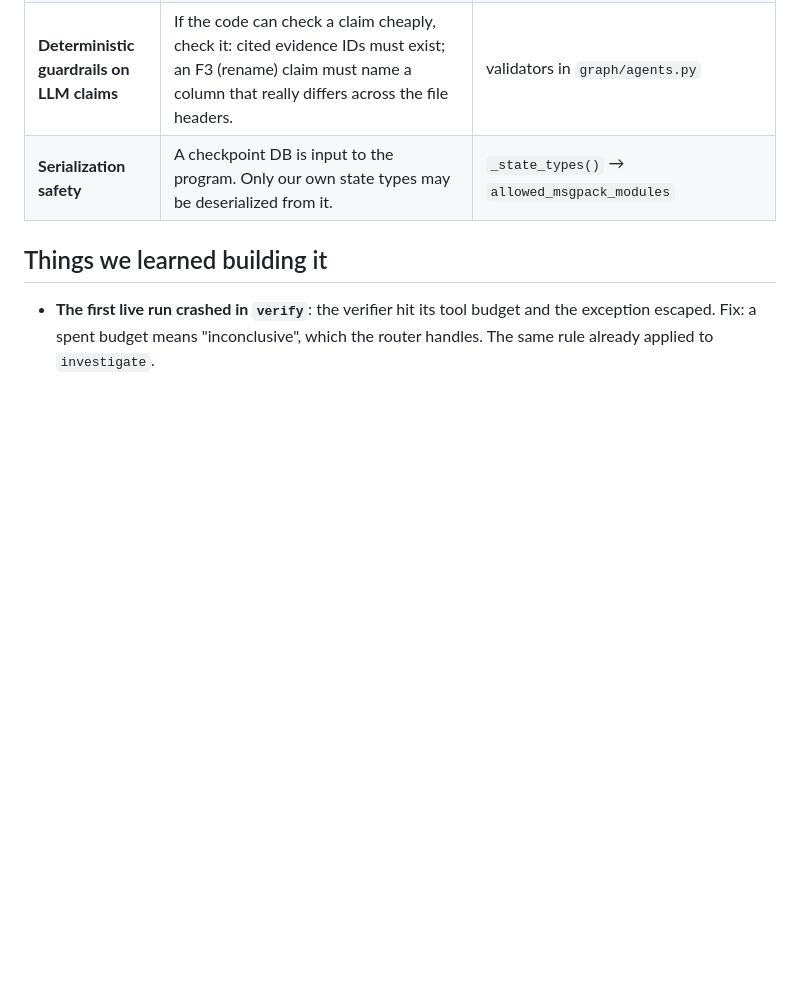
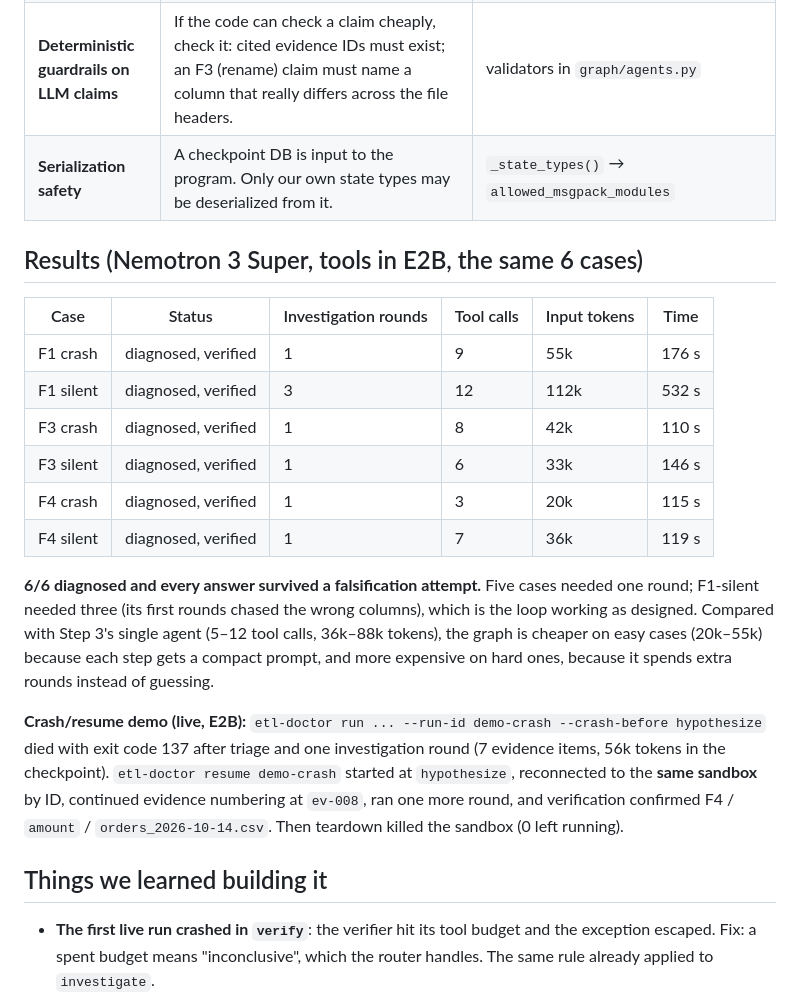
Before and after one commit to msingh9365/Agentic-Harness, a Markdown page: docs/learn/04-graph-and-checkpoints.md, the part around the change. GitHub-like rendering; blank space fills up the shorter version.

Commit message:
Step 4: record eval results and the live crash/resume demo
6/6 diagnosed and verified with the graph in E2B; a run hard-killed
before 'hypothesize' resumed from its checkpoint, reconnected to the
same sandbox and finished correctly.

Co-Authored-By: Claude Opus 5.5 <noreply@anthropic.com>
Claude-Session: https://claude.ai/code/session_011zUj9zBdQhMW6EGZ8Xwfph

```diff
--- a/docs/learn/04-graph-and-checkpoints.md
+++ b/docs/learn/04-graph-and-checkpoints.md
@@ -46,6 +46,30 @@ make history RUN=run-...                                            # every chec
 | **Deterministic guardrails on LLM claims** | If the code can check a claim cheaply, check it: cited evidence IDs must exist; an F3 (rename) claim must name a column that really differs across the file headers. | validators in `graph/agents.py` |
 | **Serialization safety** | A checkpoint DB is input to the program. Only our own state types may be deserialized from it. | `_state_types()` → `allowed_msgpack_modules` |
 
+## Results (Nemotron 3 Super, tools in E2B, the same 6 cases)
+
+| Case | Status | Investigation rounds | Tool calls | Input tokens | Time |
+|---|---|---|---|---|---|
+| F1 crash | diagnosed, verified | 1 | 9 | 55k | 176 s |
+| F1 silent | diagnosed, verified | 3 | 12 | 112k | 532 s |
+| F3 crash | diagnosed, verified | 1 | 8 | 42k | 110 s |
+| F3 silent | diagnosed, verified | 1 | 6 | 33k | 146 s |
+| F4 crash | diagnosed, verified | 1 | 3 | 20k | 115 s |
+| F4 silent | diagnosed, verified | 1 | 7 | 36k | 119 s |
+
+**6/6 diagnosed and every answer survived a falsification attempt.** Five cases needed one
+round; F1-silent needed three (its first rounds chased the wrong columns), which is the loop
+working as designed. Compared with Step 3's single agent (5–12 tool calls, 36k–88k tokens),
+the graph is cheaper on easy cases (20k–55k) because each step gets a compact prompt, and
+more expensive on hard ones, because it spends extra rounds instead of guessing.
+
+**Crash/resume demo (live, E2B):** `etl-doctor run ... --run-id demo-crash --crash-before hypothesize`
+died with exit code 137 after triage and one investigation round (7 evidence items, 56k
+tokens in the checkpoint). `etl-doctor resume demo-crash` started at `hypothesize`,
+reconnected to the **same sandbox** by ID, continued evidence numbering at `ev-008`, ran
+one more round, and verification confirmed F4 / `amount` / `orders_2026-10-14.csv`. Then
+teardown killed the sandbox (0 left running).
+
 ## Things we learned building it
 
 - **The first live run crashed in `verify`**: the verifier hit its tool budget and the
```
Also changed, not shown: docs/00-poc-plan.md (+2 -1 lines).
